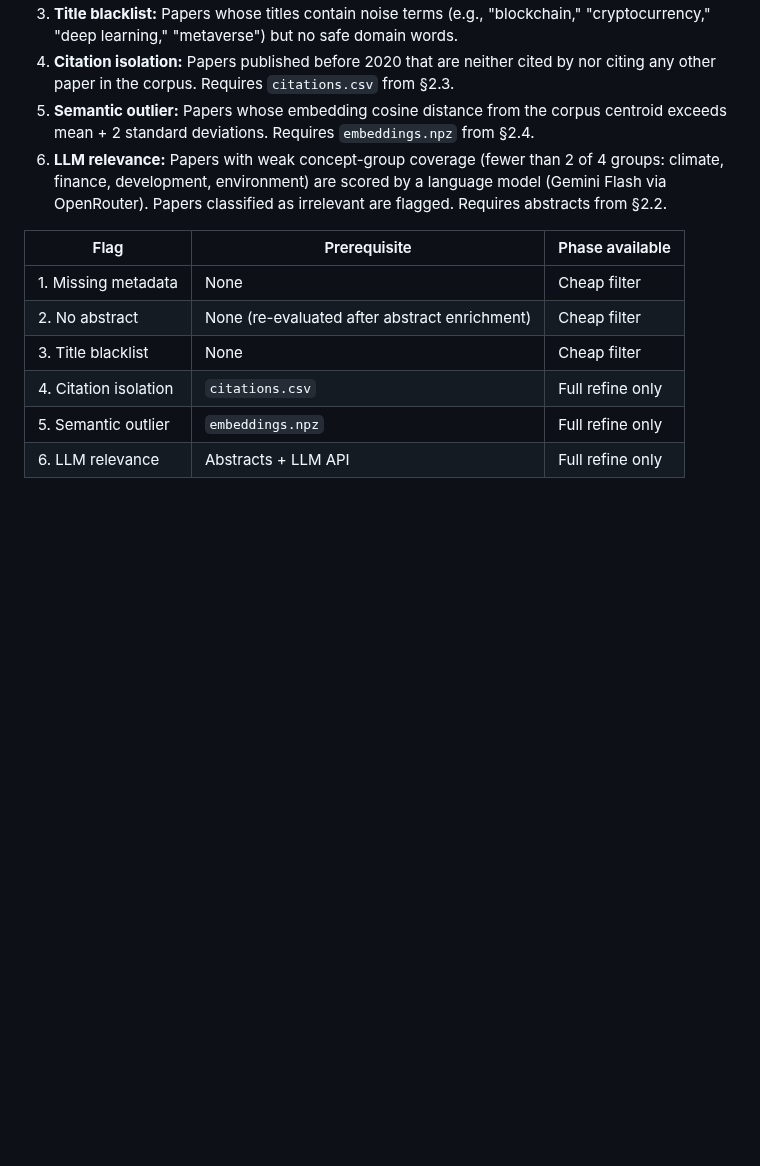
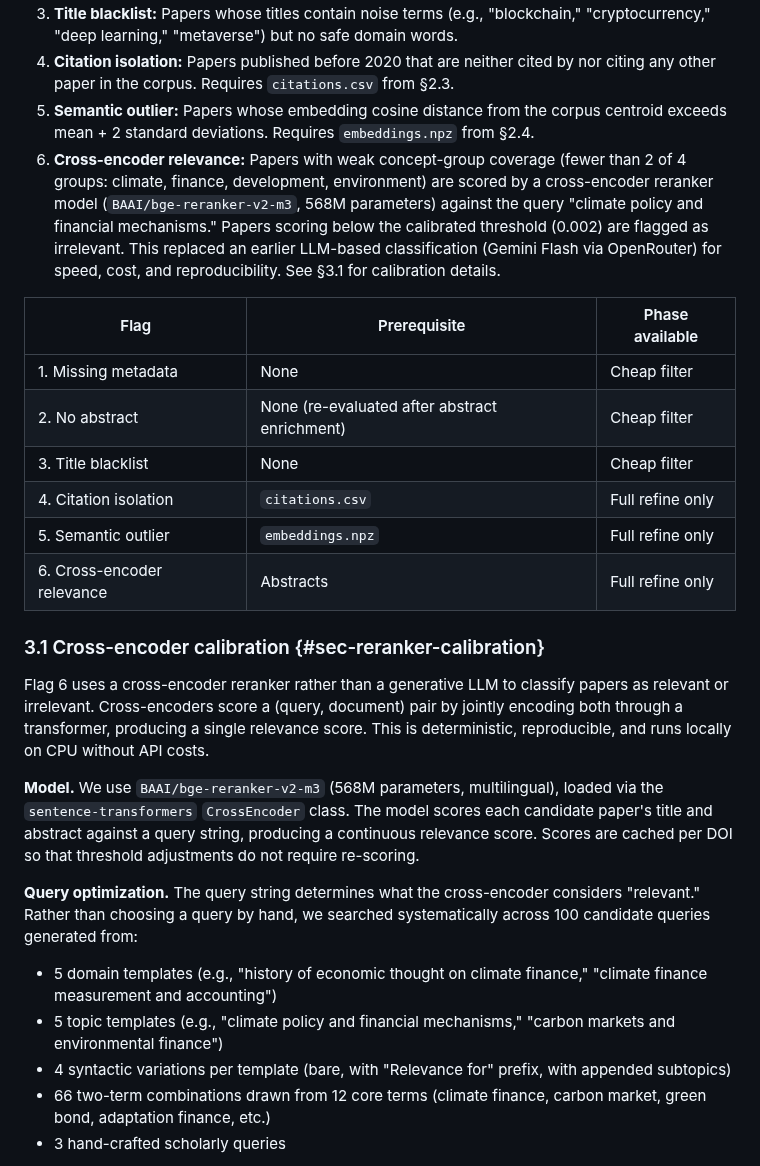
Before and after one commit to MinhHaDuong/Oeconomia-Climate-finance, a Markdown page: content/_includes/corpus-refinement.md, the part around one of its changes. Rendered like a GitHub page; blank space fills up the shorter version.

Commit message:
docs: update tech report §3.1 with HITL-validated reranker threshold
- Flag 6 threshold adjusted from 0.0049 to 0.002 based on stratified
  human review (AUC=0.818, 81% accuracy on 100 blinded papers)
- Added human validation subsection describing the experimental design

Co-Authored-By: Claude Opus 4.6 <noreply@anthropic.com>

```diff
--- a/content/_includes/corpus-refinement.md
+++ b/content/_includes/corpus-refinement.md
@@ -11,7 +11,7 @@ Six flags are applied to each paper:
 3. **Title blacklist:** Papers whose titles contain noise terms (e.g., "blockchain," "cryptocurrency," "deep learning," "metaverse") but no safe domain words.
 4. **Citation isolation:** Papers published before 2020 that are neither cited by nor citing any other paper in the corpus. Requires `citations.csv` from §2.3.
 5. **Semantic outlier:** Papers whose embedding cosine distance from the corpus centroid exceeds mean + 2 standard deviations. Requires `embeddings.npz` from §2.4.
-6. **LLM relevance:** Papers with weak concept-group coverage (fewer than 2 of 4 groups: climate, finance, development, environment) are scored by a language model (Gemini Flash via OpenRouter). Papers classified as irrelevant are flagged. Requires abstracts from §2.2.
+6. **Cross-encoder relevance:** Papers with weak concept-group coverage (fewer than 2 of 4 groups: climate, finance, development, environment) are scored by a cross-encoder reranker model (`BAAI/bge-reranker-v2-m3`, 568M parameters) against the query "climate policy and financial mechanisms." Papers scoring below the calibrated threshold (0.002) are flagged as irrelevant. This replaced an earlier LLM-based classification (Gemini Flash via OpenRouter) for speed, cost, and reproducibility. See §3.1 for calibration details.
 
 | Flag | Prerequisite | Phase available |
 |------|-------------|----------------|
@@ -20,4 +20,19 @@ Six flags are applied to each paper:
 | 3. Title blacklist | None | Cheap filter |
 | 4. Citation isolation | `citations.csv` | Full refine only |
 | 5. Semantic outlier | `embeddings.npz` | Full refine only |
-| 6. LLM relevance | Abstracts + LLM API | Full refine only |
+| 6. Cross-encoder relevance | Abstracts | Full refine only |
+
+### 3.1 Cross-encoder calibration {#sec-reranker-calibration}
+
+Flag 6 uses a cross-encoder reranker rather than a generative LLM to classify papers as relevant or irrelevant. Cross-encoders score a (query, document) pair by jointly encoding both through a transformer, producing a single relevance score. This is deterministic, reproducible, and runs locally on CPU without API costs.
+
+**Model.** We use `BAAI/bge-reranker-v2-m3` (568M parameters, multilingual), loaded via the `sentence-transformers` `CrossEncoder` class. The model scores each candidate paper's title and abstract against a query string, producing a continuous relevance score. Scores are cached per DOI so that threshold adjustments do not require re-scoring.
+
+**Query optimization.** The query string determines what the cross-encoder considers "relevant." Rather than choosing a query by hand, we searched systematically across 100 candidate queries generated from:
+
+- 5 domain templates (e.g., "history of economic thought on climate finance," "climate finance measurement and accounting")
+- 5 topic templates (e.g., "climate policy and financial mechanisms," "carbon markets and environmental finance")
+- 4 syntactic variations per template (bare, with "Relevance for" prefix, with appended subtopics)
+- 66 two-term combinations drawn from 12 core terms (climate finance, carbon market, green bond, adaptation finance, etc.)
+- 3 hand-crafted scholarly queries
+
```
Also changed, not shown: other parts of content/_includes/corpus-refinement.md (+14 -0 lines).
